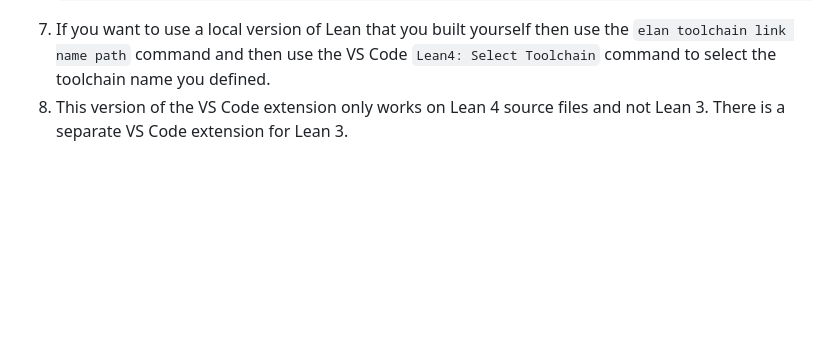
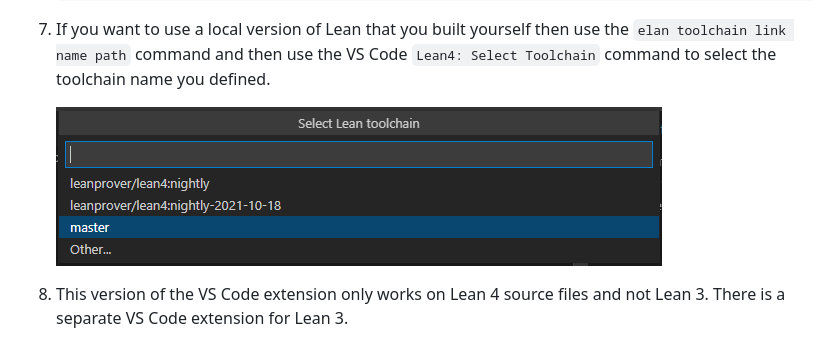
Before and after one commit to leanprover/vscode-lean4, a Markdown page: README.md, the part around the change. GitHub-like rendering; pictures changed too: vscode-lean4/media/select-toolchain.png (added); blank space fills up the shorter version.

Commit message:
doc: add another screen shot

```diff
--- a/README.md
+++ b/README.md
@@ -49,6 +49,9 @@ and you should see something like this in the `Lean: Editor` output channel:
 1. If you want to use a local version of Lean that you built yourself then
 use the `elan toolchain link name path` command and then use the VS Code
 `Lean4: Select Toolchain` command to select the toolchain name you defined.
+
+    ![select-toolchain](vscode-lean4/media/select-toolchain.png)
+
 1. This version of the VS Code extension only works on Lean 4 source files and not
 Lean 3.  There is a separate VS Code extension for Lean 3.
 
```
